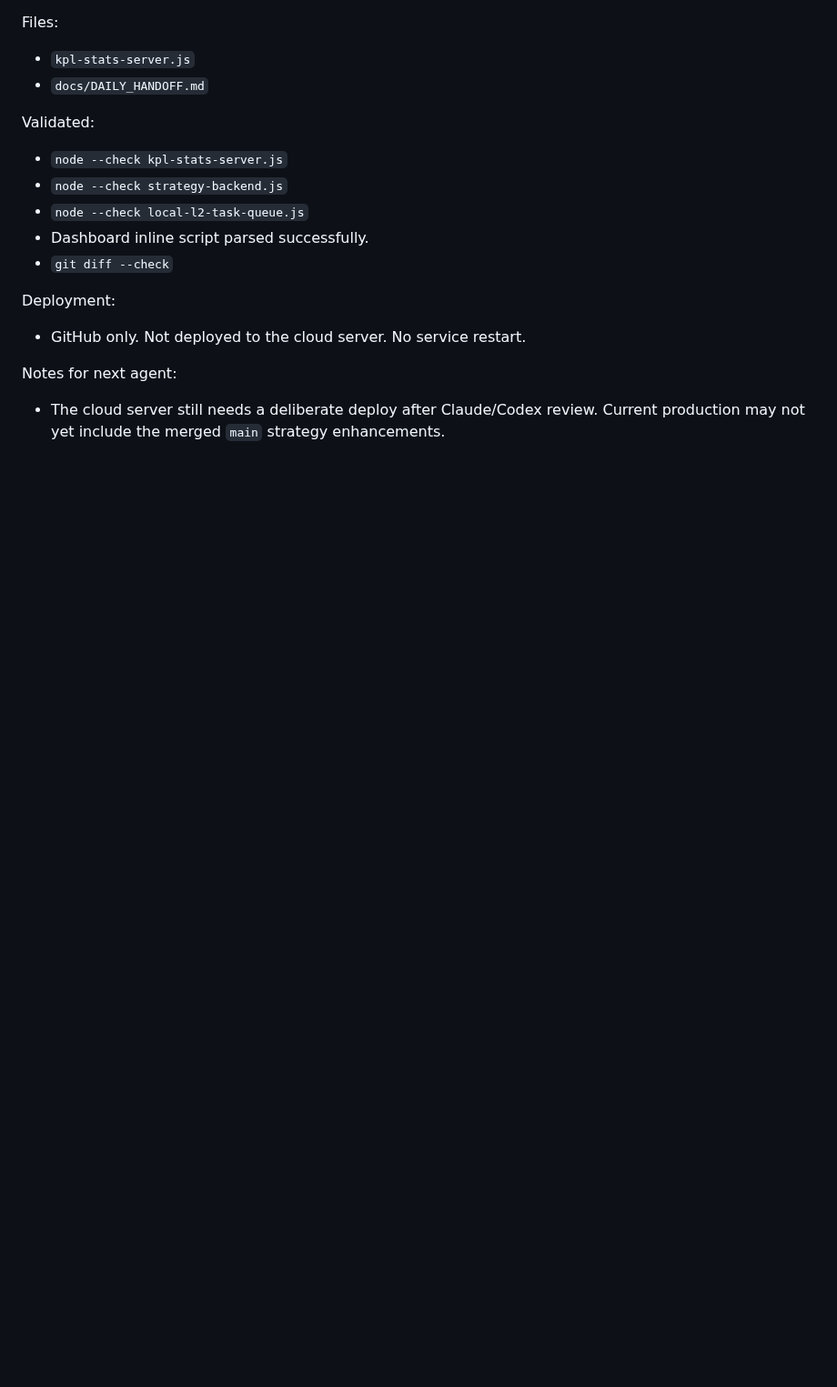
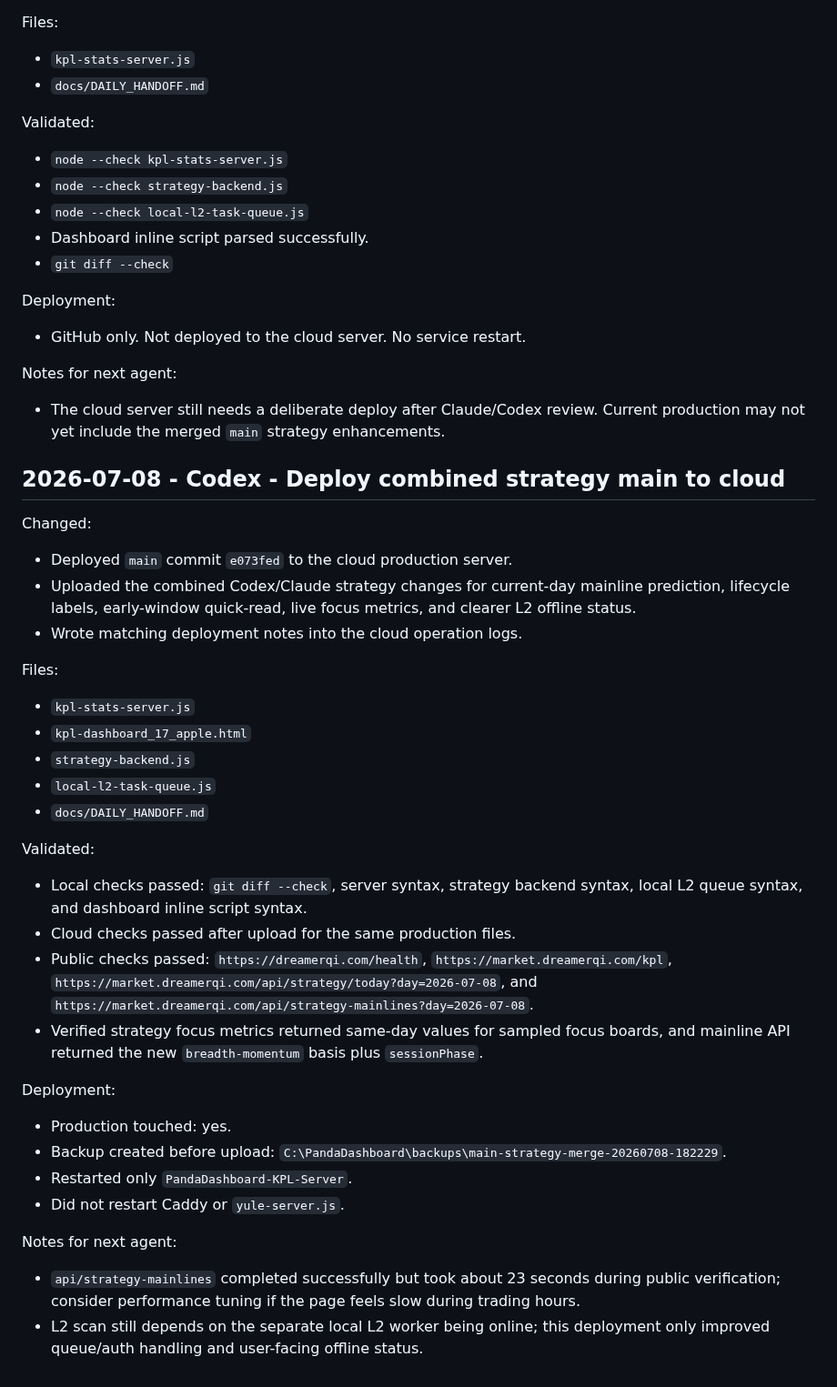
Before and after one commit to dmz1108/dmzrepo, a Markdown page: docs/DAILY_HANDOFF.md, the part around the change. Shown at 91% size. Rendered like a GitHub page; blank space fills up the shorter version.

Commit message:
docs: record cloud deployment

```diff
--- a/docs/DAILY_HANDOFF.md
+++ b/docs/DAILY_HANDOFF.md
@@ -568,3 +568,33 @@ Deployment:
 
 Notes for next agent:
 - The cloud server still needs a deliberate deploy after Claude/Codex review. Current production may not yet include the merged `main` strategy enhancements.
+
+## 2026-07-08 - Codex - Deploy combined strategy main to cloud
+
+Changed:
+- Deployed `main` commit `e073fed` to the cloud production server.
+- Uploaded the combined Codex/Claude strategy changes for current-day mainline prediction, lifecycle labels, early-window quick-read, live focus metrics, and clearer L2 offline status.
+- Wrote matching deployment notes into the cloud operation logs.
+
+Files:
+- `kpl-stats-server.js`
+- `kpl-dashboard_17_apple.html`
+- `strategy-backend.js`
+- `local-l2-task-queue.js`
+- `docs/DAILY_HANDOFF.md`
+
+Validated:
+- Local checks passed: `git diff --check`, server syntax, strategy backend syntax, local L2 queue syntax, and dashboard inline script syntax.
+- Cloud checks passed after upload for the same production files.
+- Public checks passed: `https://dreamerqi.com/health`, `https://market.dreamerqi.com/kpl`, `https://market.dreamerqi.com/api/strategy/today?day=2026-07-08`, and `https://market.dreamerqi.com/api/strategy-mainlines?day=2026-07-08`.
+- Verified strategy focus metrics returned same-day values for sampled focus boards, and mainline API returned the new `breadth-momentum` basis plus `sessionPhase`.
+
+Deployment:
+- Production touched: yes.
+- Backup created before upload: `C:\PandaDashboard\backups\main-strategy-merge-20260708-182229`.
+- Restarted only `PandaDashboard-KPL-Server`.
+- Did not restart Caddy or `yule-server.js`.
+
+Notes for next agent:
+- `api/strategy-mainlines` completed successfully but took about 23 seconds during public verification; consider performance tuning if the page feels slow during trading hours.
+- L2 scan still depends on the separate local L2 worker being online; this deployment only improved queue/auth handling and user-facing offline status.
```
